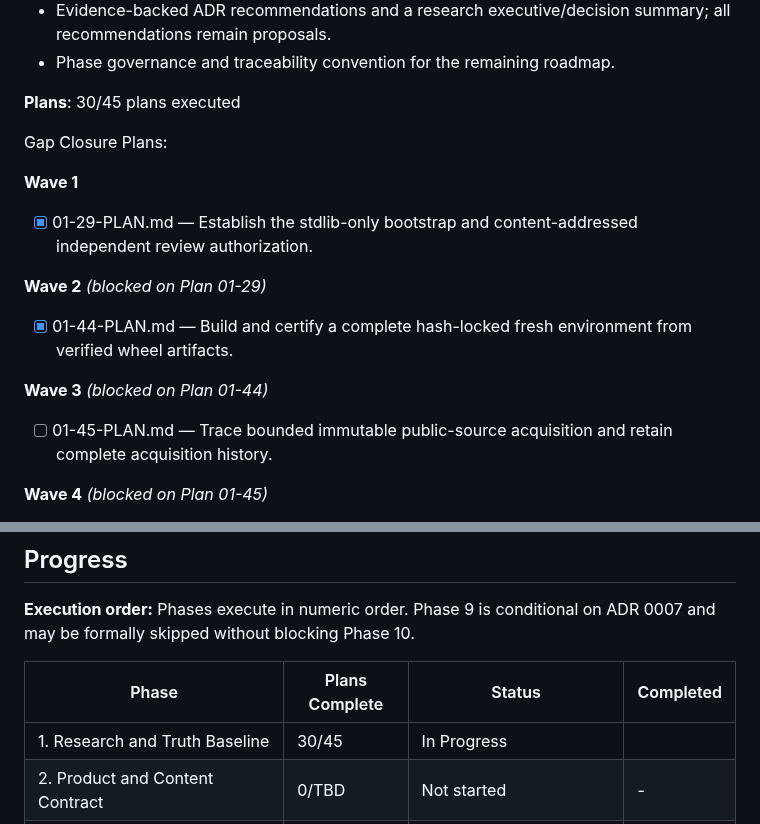
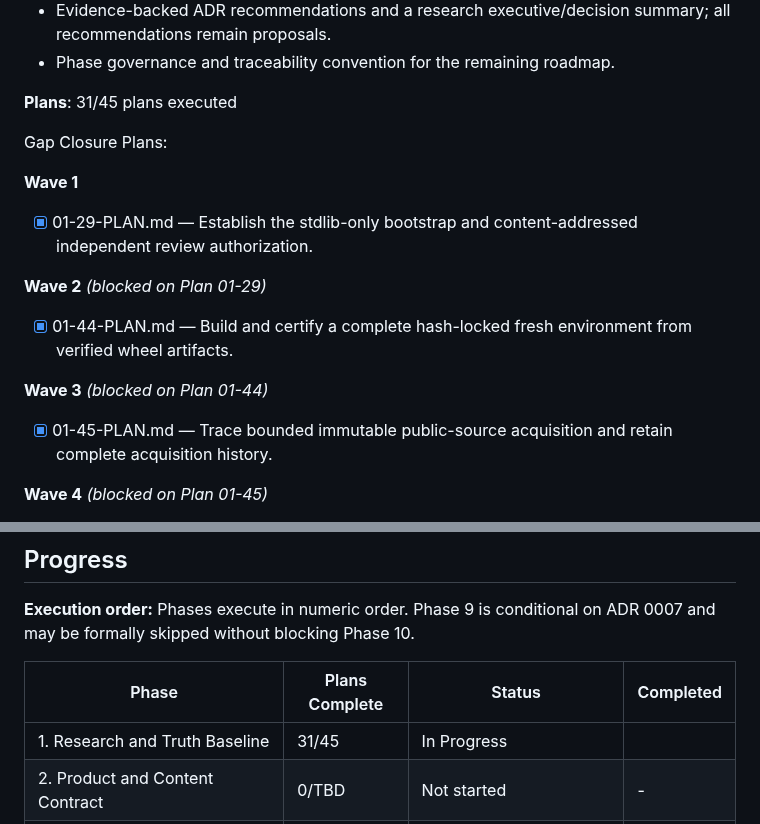
Before and after one commit to jodobear/learn-napplets, a Markdown page: .planning/ROADMAP.md, 2 parts joined by grey strips. GitHub-like rendering.

```diff
--- a/.planning/ROADMAP.md
+++ b/.planning/ROADMAP.md
@@ -59,7 +59,7 @@ This standard, source-ordered horizontal roadmap preserves the intent and order
 - Evidence-backed ADR recommendations and a research executive/decision summary; all recommendations remain proposals.
 - Phase governance and traceability convention for the remaining roadmap.
 
-**Plans**: 30/45 plans executed
+**Plans**: 31/45 plans executed
 
 Gap Closure Plans:
 
@@ -73,7 +73,7 @@ Gap Closure Plans:
 
 **Wave 3** *(blocked on Plan 01-44)*
 
-- [ ] 01-45-PLAN.md — Trace bounded immutable public-source acquisition and retain complete acquisition history.
+- [x] 01-45-PLAN.md — Trace bounded immutable public-source acquisition and retain complete acquisition history.
 
 **Wave 4** *(blocked on Plan 01-45)*
 
@@ -470,7 +470,7 @@ Plans:
 
 | Phase | Plans Complete | Status | Completed |
 |-------|----------------|--------|-----------|
-| 1. Research and Truth Baseline | 30/45 | In Progress|  |
+| 1. Research and Truth Baseline | 31/45 | In Progress|  |
 | 2. Product and Content Contract | 0/TBD | Not started | - |
 | 3. Independent Repository Foundation | 0/TBD | Not started | - |
 | 4. Visual and Content Primitives | 0/TBD | Not started | - |
```
Also changed, not shown: .planning/STATE.md (+11 -11 lines), 1 other file.
